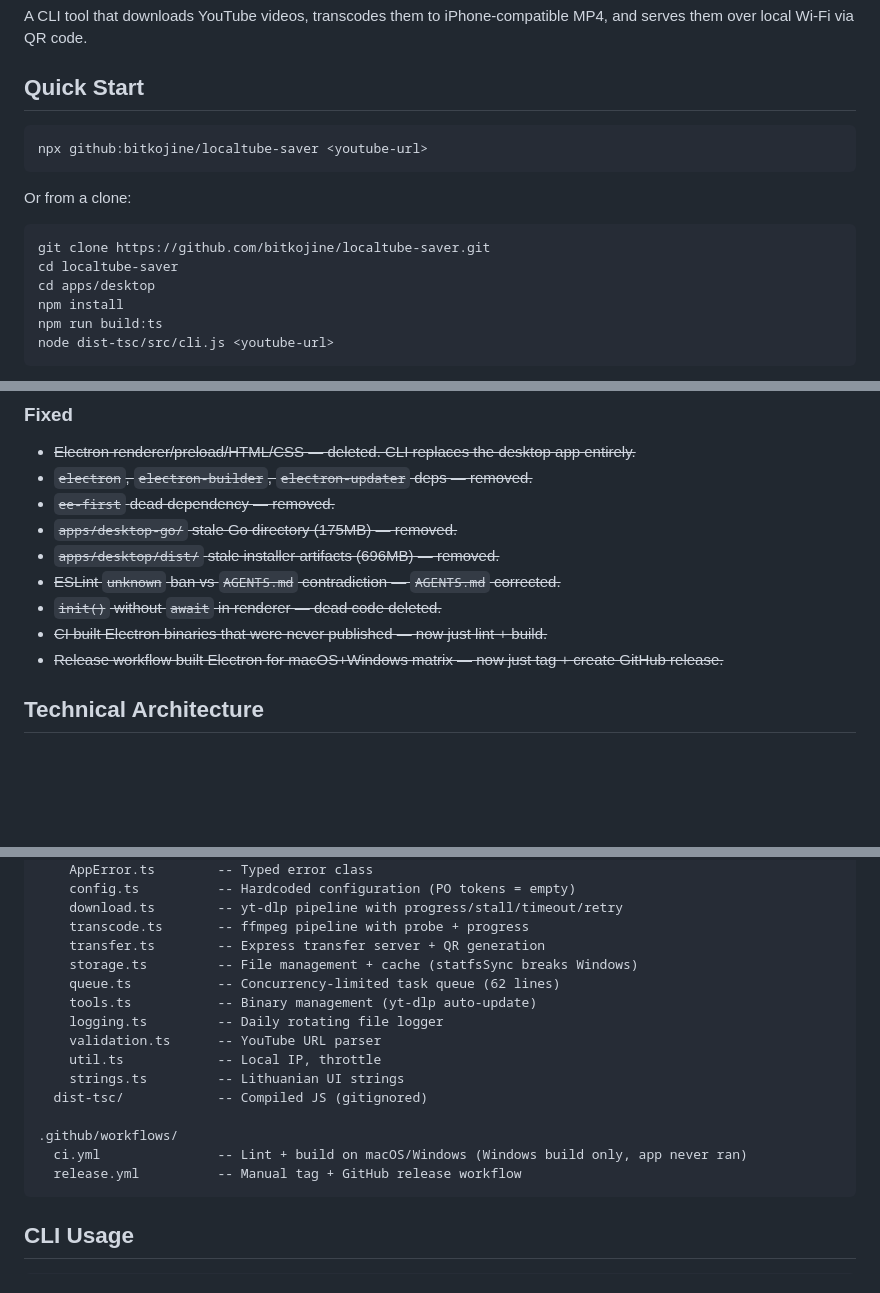
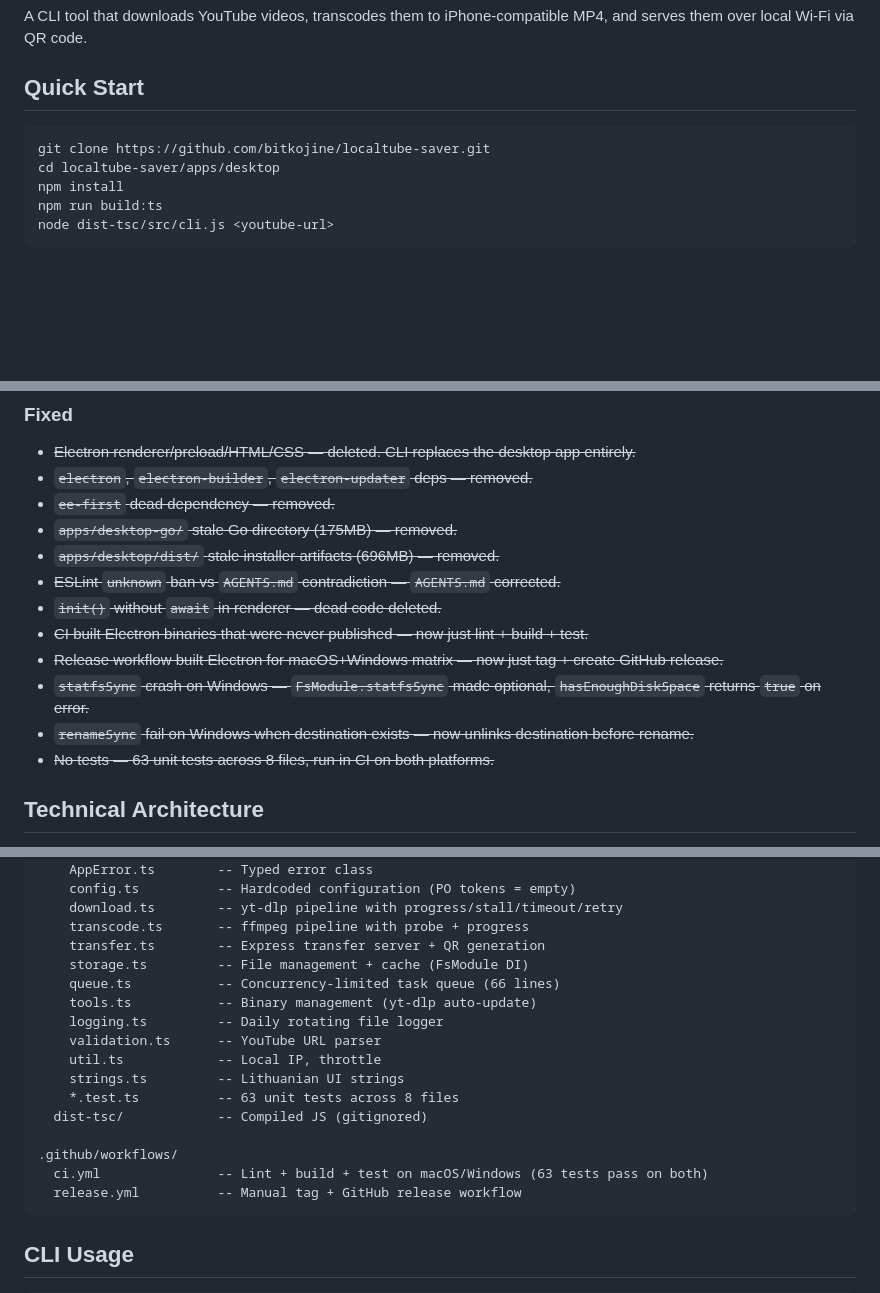
Before and after one commit to bitkojine/localtube-saver, a Markdown page: README.md, 3 parts joined by grey strips. GitHub-like rendering; blank space fills up the shorter version.

Commit message:
docs: update README to reflect test suite and Windows fixes
- Remove broken npx github quick start (monorepo is private)
- Remove no tests gaps (now 63 tests across 8 files)
- Update Windows status: builds, lints, passes all tests on
  Windows CI; statfsSync skipped gracefully
- Add 63 unit tests to What Works and Well-Engineered sections
- Update Fixed section with statfsSync, renameSync, tests
- Fix project structure: queue.ts line count, storage.ts DI,
  add test files, update CI description

````diff
--- a/README.md
+++ b/README.md
@@ -5,15 +5,8 @@ A CLI tool that downloads YouTube videos, transcodes them to iPhone-compatible M
 ## Quick Start
 
 ```bash
-npx github:bitkojine/localtube-saver <youtube-url>
-```
-
-Or from a clone:
-
-```bash
 git clone https://github.com/bitkojine/localtube-saver.git
-cd localtube-saver
-cd apps/desktop
+cd localtube-saver/apps/desktop
 npm install
 npm run build:ts
 node dist-tsc/src/cli.js <youtube-url>
@@ -74,8 +68,11 @@ The pipeline runs: download → transcode → start local HTTP server → print
 - ~~`apps/desktop/dist/` stale installer artifacts (696MB) — removed.~~
 - ~~ESLint `unknown` ban vs `AGENTS.md` contradiction — `AGENTS.md` corrected.~~
 - ~~`init()` without `await` in renderer — dead code deleted.~~
-- ~~CI built Electron binaries that were never published — now just lint + build.~~
+- ~~CI built Electron binaries that were never published — now just lint + build + test.~~
 - ~~Release workflow built Electron for macOS+Windows matrix — now just tag + create GitHub release.~~
+- ~~`statfsSync` crash on Windows — `FsModule.statfsSync` made optional, `hasEnoughDiskSpace` returns `true` on error.~~
+- ~~`renameSync` fail on Windows when destination exists — now unlinks destination before rename.~~
+- ~~No tests — 63 unit tests across 8 files, run in CI on both platforms.~~
 
 ## Technical Architecture
 
@@ -114,17 +111,18 @@ apps/desktop/
     download.ts        -- yt-dlp pipeline with progress/stall/timeout/retry
     transcode.ts       -- ffmpeg pipeline with probe + progress
     transfer.ts        -- Express transfer server + QR generation
-    storage.ts         -- File management + cache (statfsSync breaks Windows)
-    queue.ts           -- Concurrency-limited task queue (62 lines)
+    storage.ts         -- File management + cache (FsModule DI)
+    queue.ts           -- Concurrency-limited task queue (66 lines)
     tools.ts           -- Binary management (yt-dlp auto-update)
     logging.ts         -- Daily rotating file logger
     validation.ts      -- YouTube URL parser
     util.ts            -- Local IP, throttle
     strings.ts         -- Lithuanian UI strings
+    *.test.ts          -- 63 unit tests across 8 files
   dist-tsc/            -- Compiled JS (gitignored)
 
 .github/workflows/
-  ci.yml               -- Lint + build on macOS/Windows (Windows build only, app never ran)
+  ci.yml               -- Lint + build + test on macOS/Windows (63 tests pass on both)
   release.yml          -- Manual tag + GitHub release workflow
 ```
 
````
Also changed, not shown: other parts of README.md (+3 -2 lines).
